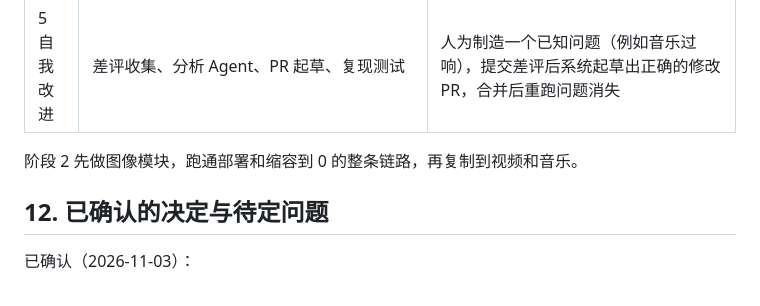
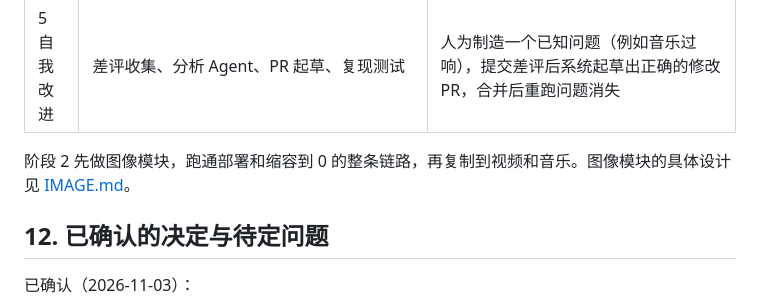
Before and after one commit to liangruibupt/explainer_video_platform, a Markdown page: docs/DESIGN.md, the part around the change. GitHub-like rendering.

```diff
--- a/docs/DESIGN.md
+++ b/docs/DESIGN.md
@@ -258,7 +258,7 @@ ml.g7.2xlarge 在部分区域的按需价格约 $3.15/小时（来源：[cloudpr
 | 4 界面 | 工作台、对话创作、工作流编辑器、作品集、任务中心、设置 | 不写代码就能完成：对话出一张图、模板出一支 MV、在编辑器里改图并重跑 |
 | 5 自我改进 | 差评收集、分析 Agent、PR 起草、复现测试 | 人为制造一个已知问题（例如音乐过响），提交差评后系统起草出正确的修改 PR，合并后重跑问题消失 |
 
-阶段 2 先做图像模块，跑通部署和缩容到 0 的整条链路，再复制到视频和音乐。
+阶段 2 先做图像模块，跑通部署和缩容到 0 的整条链路，再复制到视频和音乐。图像模块的具体设计见 [IMAGE.md](IMAGE.md)。
 
 ## 12. 已确认的决定与待定问题
 
```
Also changed, not shown: docs/IMAGE.md (added, +144 -0 lines), docs/assets/image_smoke.jpg (added), 6 other files.
